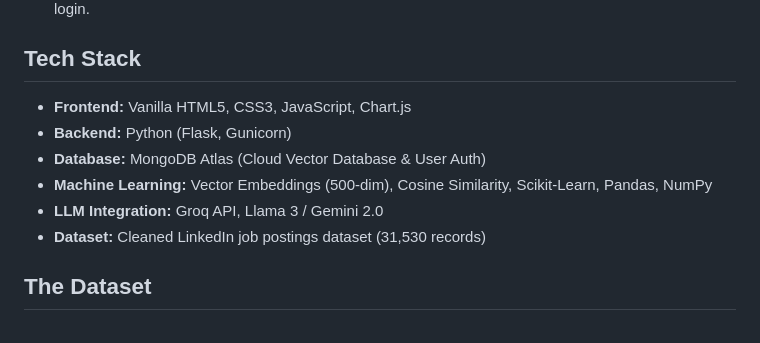
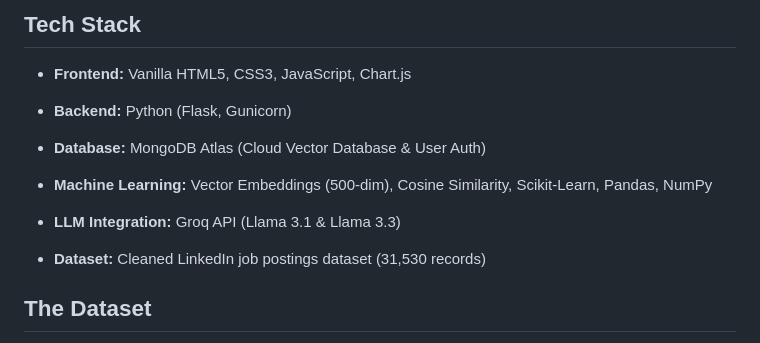
Before and after one commit to david-malviya/JobLens, a Markdown page: README.md, the part around the change. GitHub-like rendering.

Commit message:
Accurately update LLM integration specs to Groq API (Llama 3.1 & Llama 3.3) in README.md

```diff
--- a/README.md
+++ b/README.md
@@ -25,7 +25,8 @@
 *   **Backend:** Python (Flask, Gunicorn)
 *   **Database:** MongoDB Atlas (Cloud Vector Database & User Auth)
 *   **Machine Learning:** Vector Embeddings (500-dim), Cosine Similarity, Scikit-Learn, Pandas, NumPy
-*   **LLM Integration:** Groq API, Llama 3 / Gemini 2.0
+*   **LLM Integration:** Groq API (Llama 3.1 & Llama 3.3)
+
 *   **Dataset:** Cleaned LinkedIn job postings dataset (31,530 records)
 
 
```
